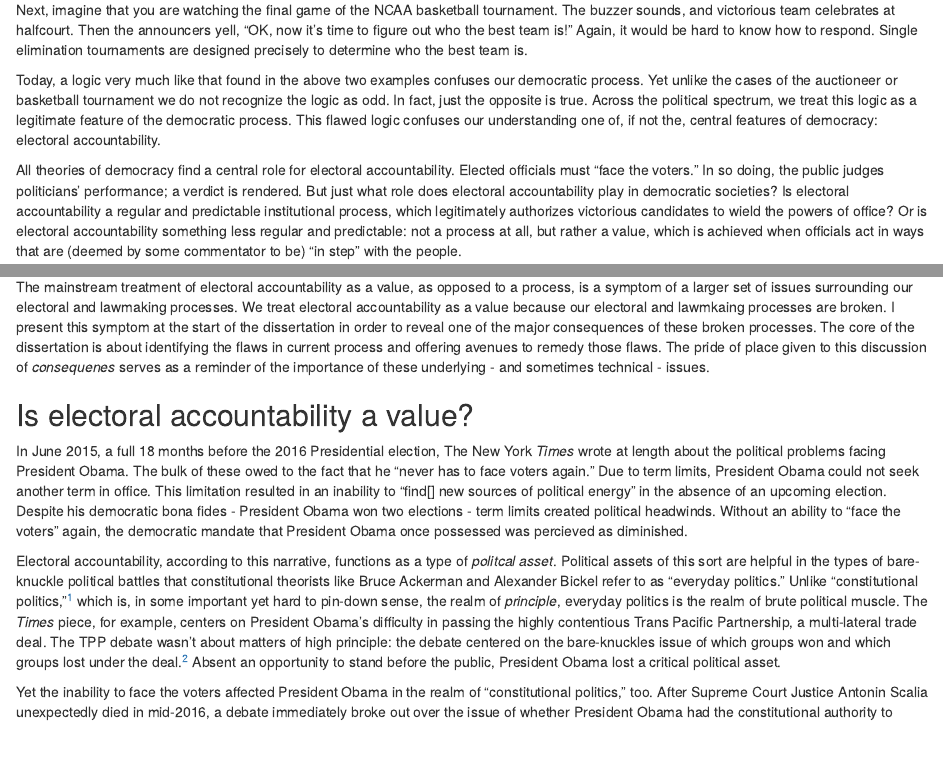
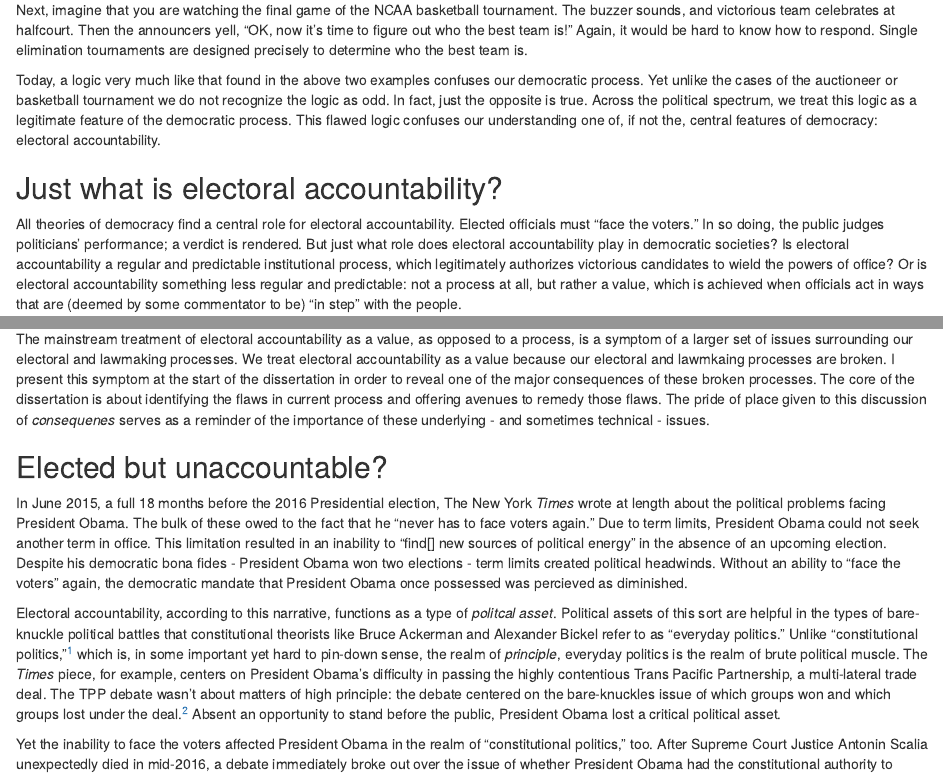
Before and after one commit to adamdhill/Diss, an R Markdown document (Ch1/Ch_1.rmd): the page in a window 1100 px wide, from 210 px down, and a second part further down, joined at a grey line. Rendered offline with R 4.5, knitr and Pandoc, with nearby package versions.

Commit message:
Update Ch_1.rmd

```diff
--- a/Ch1/Ch_1.rmd
+++ b/Ch1/Ch_1.rmd
@@ -11,6 +11,8 @@ Next, imagine that you are watching the final game of the NCAA basketball tourna
 
 Today, a logic very much like that found in the above two examples confuses our democratic process. Yet unlike the cases of the auctioneer or basketball tournament we do not recognize the logic as odd. In fact, just the opposite is true. Across the political spectrum, we treat this logic as a legitimate feature of the democratic process. This flawed logic confuses our understanding one of, if not the, central features of democracy: electoral accountability.
 
+## Just what is electoral accountability?
+
 All theories of democracy find a central role for electoral accountability. Elected officials must "face the voters." In so doing, the public judges politicians' performance; a verdict is rendered. But just what role does electoral accountability play in democratic societies? Is electoral accountability a regular and predictable institutional process, which legitimately authorizes victorious candidates to wield the powers of office? Or is electoral accountability something less regular and predictable: not a process at all, but rather a value, which is achieved when officials act in ways that are (deemed by some commentator to be) "in step" with the people.
 
 Today, mainstream political discourse often treats electoral accountability as a fleeting value or momentary political asset, as opposed to the outcome of a regularized and predictable institutional process. We have come to treat electoral accountability in this way (as a fleeting value or momentary political asset) because the regularized and predictable institutional process that underpins electoral accountability is broken. Treating electoral accountability as a value is one way to try to compensate for the broken process. We should not let this *compensatory* conception of electoral accountability blind us to our duty to fix the broken process, however.
@@ -19,7 +21,7 @@ This Introduction begins by exploring these two conceptions of electoral account
 
 The mainstream treatment of electoral accountability as a value, as opposed to a process, is a symptom of a larger set of issues surrounding our electoral and lawmaking processes. We treat electoral accountability as a value because our electoral and lawmkaing processes are broken. I present this symptom at the start of the dissertation in order to reveal one of the major consequences of these broken processes. The core of the dissertation is about identifying the flaws in current process and offering avenues to remedy those flaws. The pride of place given to this discussion of *consequenes* serves as a reminder of the importance of these underlying - and sometimes technical - issues.
 
-## Is electoral accountability a value?
+## Elected but unaccountable?
 
 In June 2015, a full 18 months before the 2016 Presidential election, The New York *Times* wrote at length about the political problems facing President Obama. The bulk of these owed to the fact that he "never has to face voters again." Due to term limits, President Obama could not seek another term in office. This limitation resulted in an inability to "find[] new sources of political energy" in the absence of an upcoming election. Despite his democratic bona fides - President Obama won two elections - term limits created political headwinds. Without an ability to "face the voters" again, the democratic mandate that President Obama once possessed was percieved as diminished.
 
```
